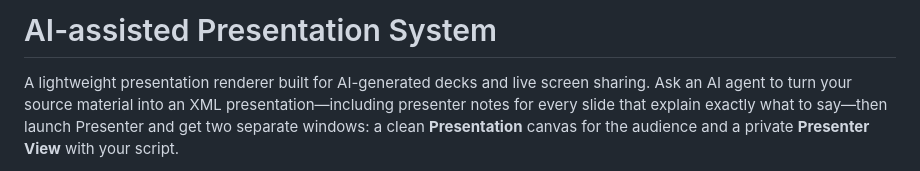
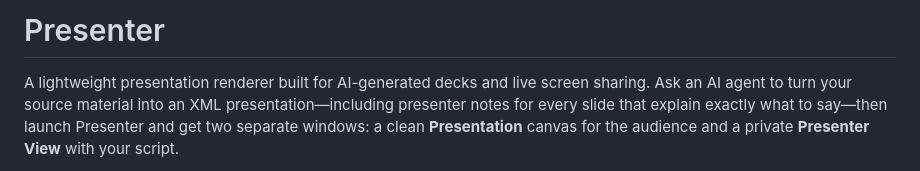
Before and after one commit to corepunch/presenter, a Markdown page: README.md, the part around the change. Drawn GitHub-style.

Commit message:
Rename project to 'Presenter' and update README
Updated project title and clarified description.

```diff
--- a/README.md
+++ b/README.md
@@ -1,4 +1,4 @@
-# AI-assisted Presentation System
+# Presenter
 
 A lightweight presentation renderer built for AI-generated decks and live screen sharing. Ask an AI agent to turn your source material into an XML presentation—including presenter notes for every slide that explain exactly what to say—then launch Presenter and get two separate windows: a clean **Presentation** canvas for the audience and a private **Presenter View** with your script.
 
```
